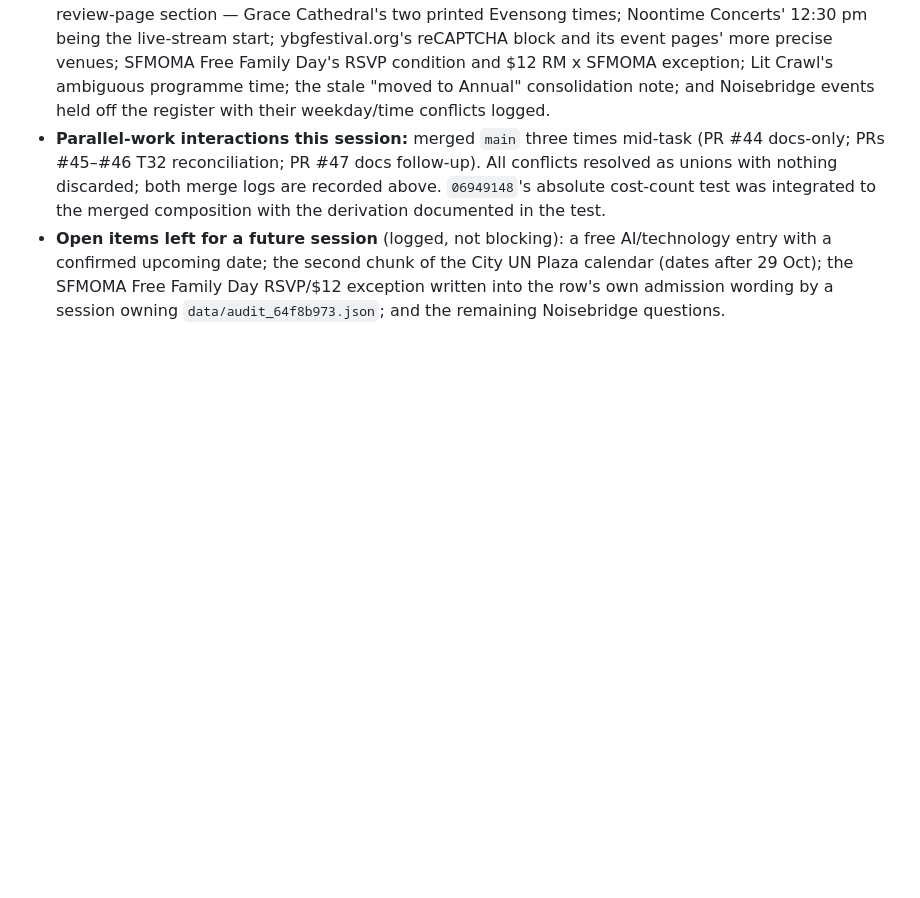
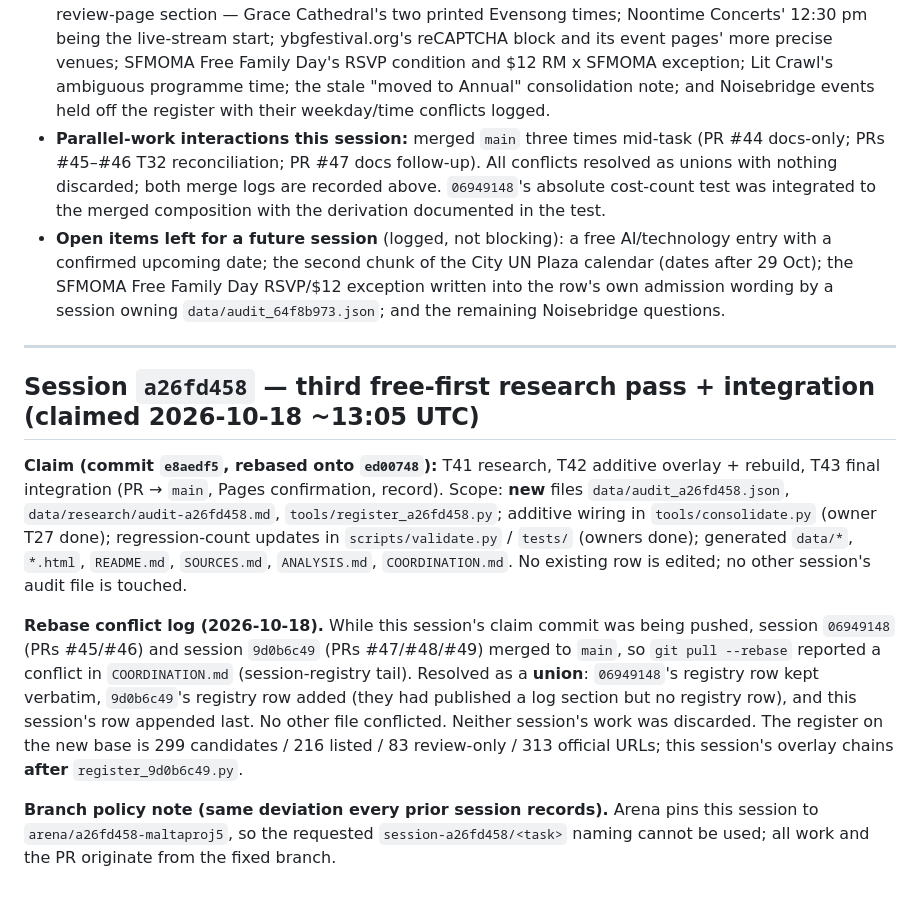
Before and after one commit to buffedlizard55-lab/MaltaProj5, a Markdown page: COORDINATION.md, the part around the change. Rendered like a GitHub page; blank space fills up the shorter version.

Commit message:
Session a26fd458: log rebase conflict resolution (union with 06949148 + 9d0b6c49 rows)
Co-authored-by: arena-agent <297053741+arena-agent@users.noreply.github.com>

```diff
--- a/COORDINATION.md
+++ b/COORDINATION.md
@@ -1868,3 +1868,28 @@ Post-merge verification: `consolidate.py` idempotent → `build.py` (19 pages, 2
   confirmed upcoming date; the second chunk of the City UN Plaza calendar (dates after 29 Oct); the
   SFMOMA Free Family Day RSVP/$12 exception written into the row's own admission wording by a
   session owning `data/audit_64f8b973.json`; and the remaining Noisebridge questions.
+
+---
+
+## Session `a26fd458` — third free-first research pass + integration (claimed 2026-10-18 ~13:05 UTC)
+
+**Claim (commit `e8aedf5`, rebased onto `ed00748`):** T41 research, T42 additive overlay +
+rebuild, T43 final integration (PR → `main`, Pages confirmation, record). Scope:
+**new** files `data/audit_a26fd458.json`, `data/research/audit-a26fd458.md`,
+`tools/register_a26fd458.py`; additive wiring in `tools/consolidate.py` (owner T27 done);
+regression-count updates in `scripts/validate.py` / `tests/` (owners done); generated
+`data/*`, `*.html`, `README.md`, `SOURCES.md`, `ANALYSIS.md`, `COORDINATION.md`.
+No existing row is edited; no other session's audit file is touched.
+
+**Rebase conflict log (2026-10-18).** While this session's claim commit was being pushed,
+session `06949148` (PRs #45/#46) and session `9d0b6c49` (PRs #47/#48/#49) merged to
+`main`, so `git pull --rebase` reported a conflict in `COORDINATION.md` (session-registry
+tail). Resolved as a **union**: `06949148`'s registry row kept verbatim, `9d0b6c49`'s
+registry row added (they had published a log section but no registry row), and this
+session's row appended last. No other file conflicted. Neither session's work was
+discarded. The register on the new base is 299 candidates / 216 listed / 83 review-only /
+313 official URLs; this session's overlay chains **after** `register_9d0b6c49.py`.
+
+**Branch policy note (same deviation every prior session records).** Arena pins this
+session to `arena/a26fd458-maltaproj5`, so the requested `session-a26fd458/<task>`
+naming cannot be used; all work and the PR originate from the fixed branch.
```
